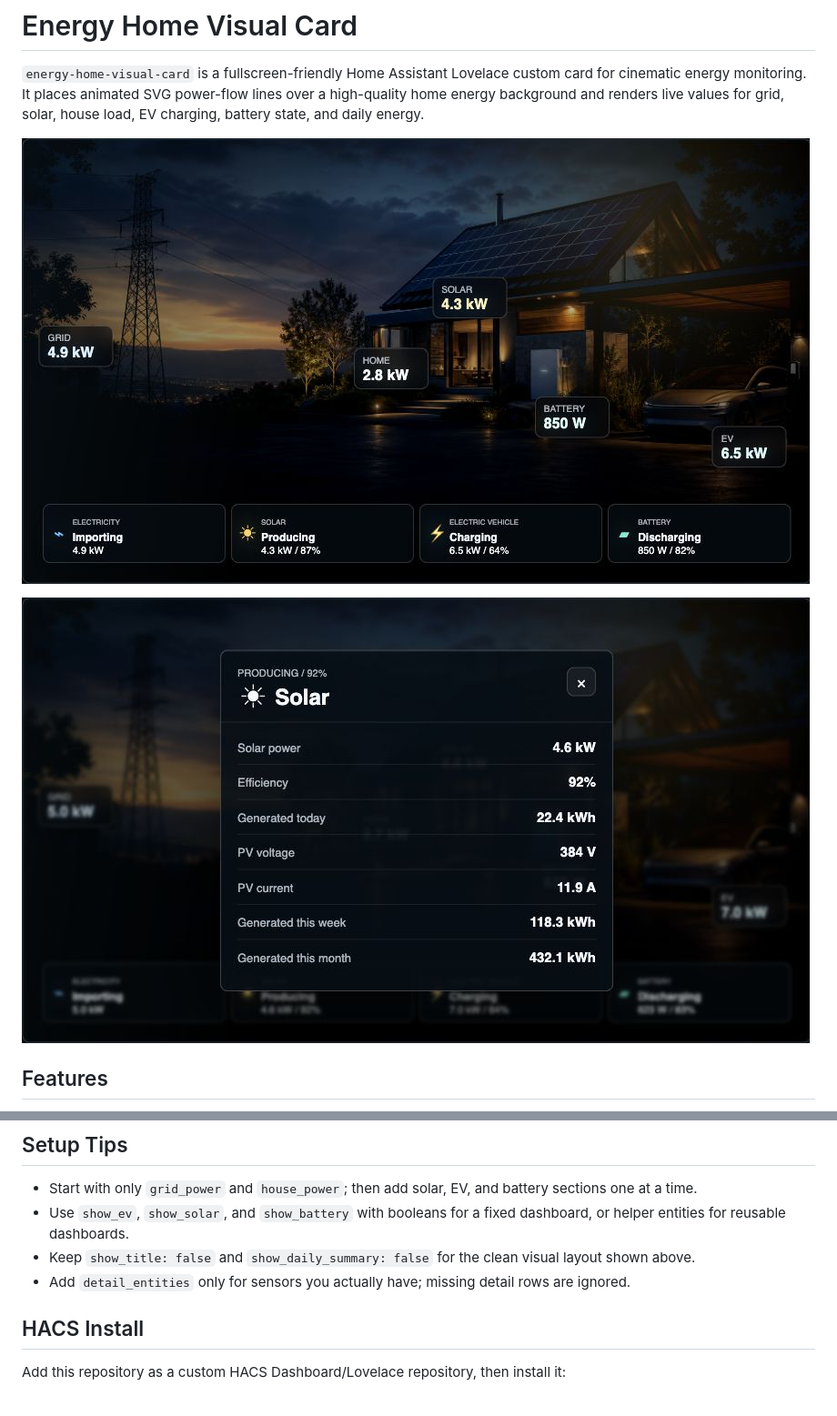
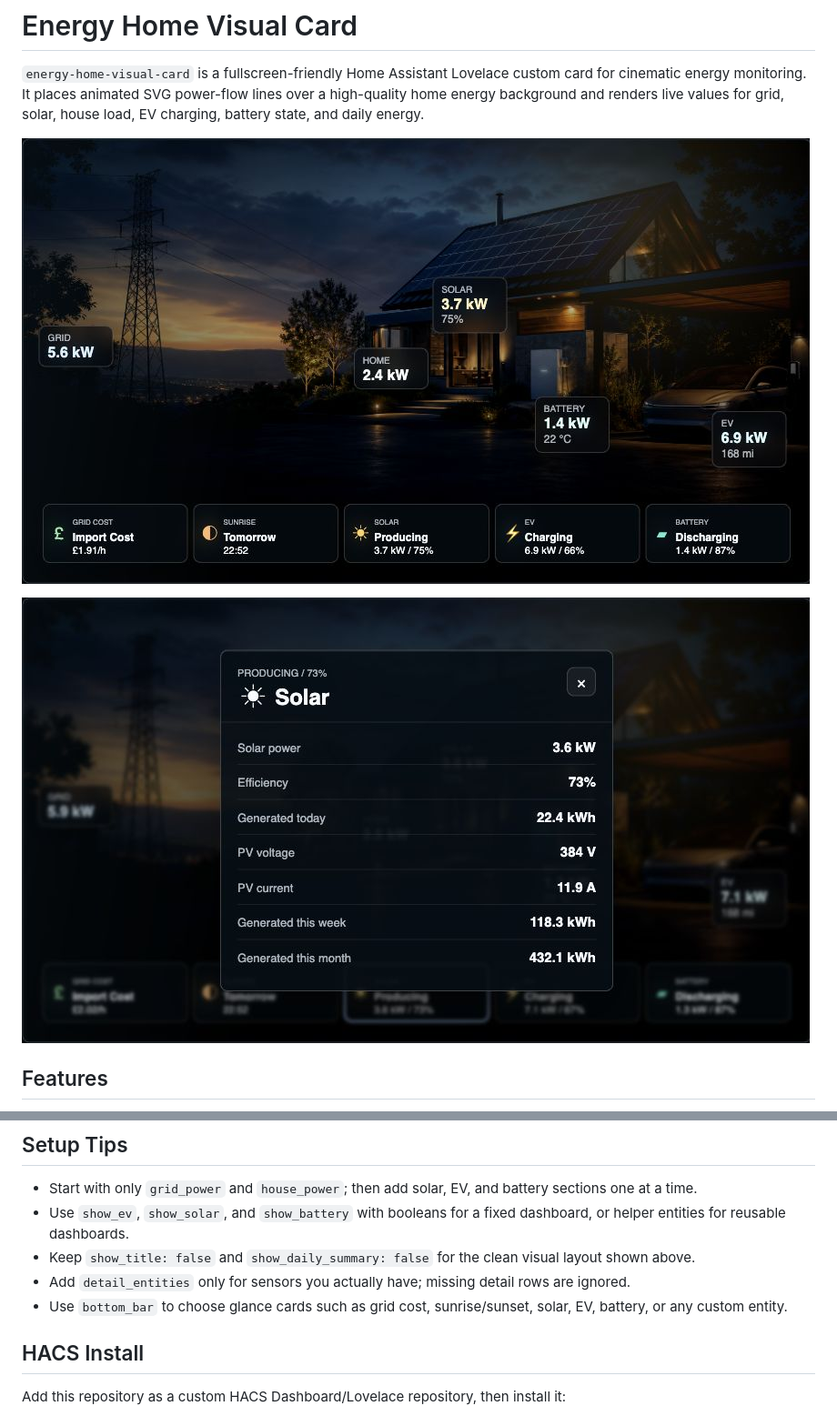
Before and after one commit to RoBro92/HACS-home-energy-card, a Markdown page: README.md, 2 parts joined by grey strips. Shown at 91% size. Rendered like a GitHub page; pictures changed too: docs/images/card-preview.png, docs/images/card-solar-detail.png.

Commit message:
Add configurable glance cards and tariff support

```diff
--- a/README.md
+++ b/README.md
@@ -70,6 +100,7 @@ See `docs/setup.md`, `examples/dashboard.yaml`, and `examples/dashboard-no-ev.ya
 - Use `show_ev`, `show_solar`, and `show_battery` with booleans for a fixed dashboard, or helper entities for reusable dashboards.
 - Keep `show_title: false` and `show_daily_summary: false` for the clean visual layout shown above.
 - Add `detail_entities` only for sensors you actually have; missing detail rows are ignored.
+- Use `bottom_bar` to choose glance cards such as grid cost, sunrise/sunset, solar, EV, battery, or any custom entity.
 
 ## HACS Install
 
```
Also changed, not shown: other parts of README.md (+38 -0 lines), CHANGELOG.md (+1 -0 lines), docs/setup.md (+110 -0 lines), 6 other files.
